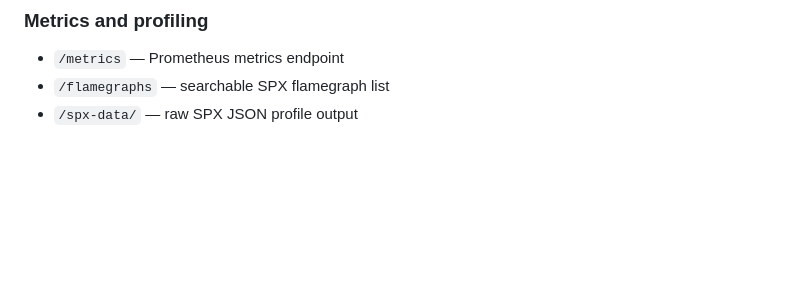
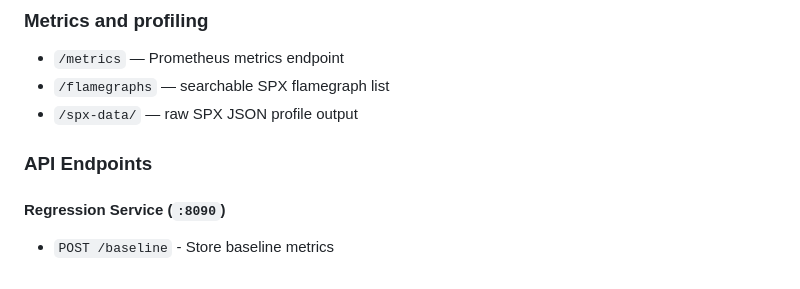
Before and after one commit to khalid-el-masnaoui/Performance-Observability-Automated-Regression-Detection-Pipeline, a Markdown page: README.md, the part around the change. Rendered like a GitHub page; blank space fills up the shorter version.

Commit message:
api endpoints: regression service

```diff
--- a/README.md
+++ b/README.md
@@ -145,3 +145,10 @@ docker compose ps
 - `/metrics` — Prometheus metrics endpoint
 - `/flamegraphs` — searchable SPX flamegraph list
 - `/spx-data/` — raw SPX JSON profile output
+
+
+### API Endpoints
+
+#### Regression Service (`:8090`)
+
+- `POST /baseline` - Store baseline metrics
```
